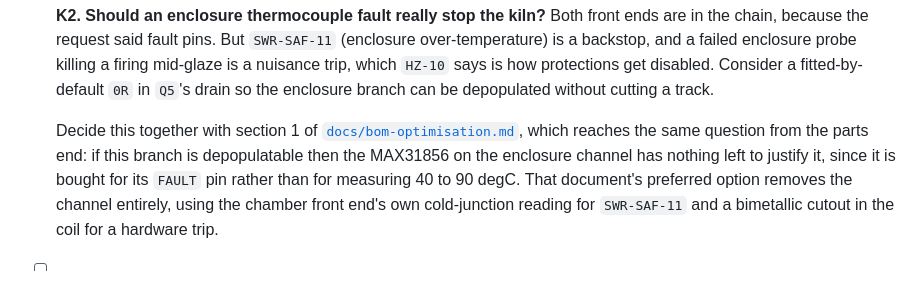
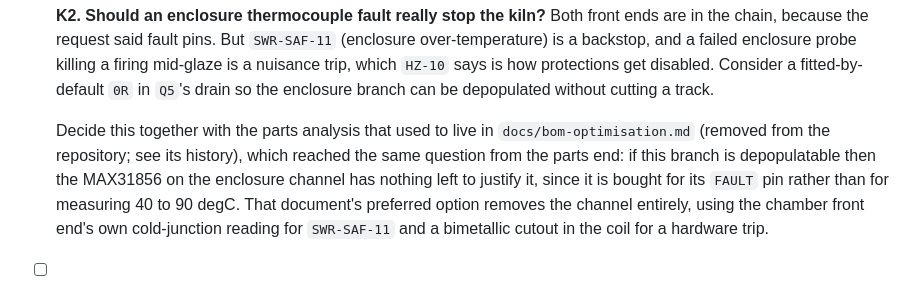
Before and after one commit to bitcrushtesting/SafeKilnController, a Markdown page: tasklist.md, the part around the change. Rendered like a GitHub page.

```diff
--- a/tasklist.md
+++ b/tasklist.md
@@ -440,9 +440,9 @@ question is whether it is worth its cost.
   how protections get disabled. Consider a fitted-by-default `0R` in `Q5`'s
   drain so the enclosure branch can be depopulated without cutting a track.
 
-  Decide this together with section 1 of
-  [`docs/bom-optimisation.md`](docs/bom-optimisation.md), which reaches the same
-  question from the parts end: if this branch is depopulatable then the
+  Decide this together with the parts analysis that used to live in
+  `docs/bom-optimisation.md` (removed from the repository; see its history),
+  which reached the same question from the parts end: if this branch is depopulatable then the
   MAX31856 on the enclosure channel has nothing left to justify it, since it is
   bought for its `FAULT` pin rather than for measuring 40 to 90 degC. That
   document's preferred option removes the channel entirely, using the chamber
```
Also changed, not shown: README.md (+0 -1 lines), docs/safety-supervisor.md (+5 -4 lines).
